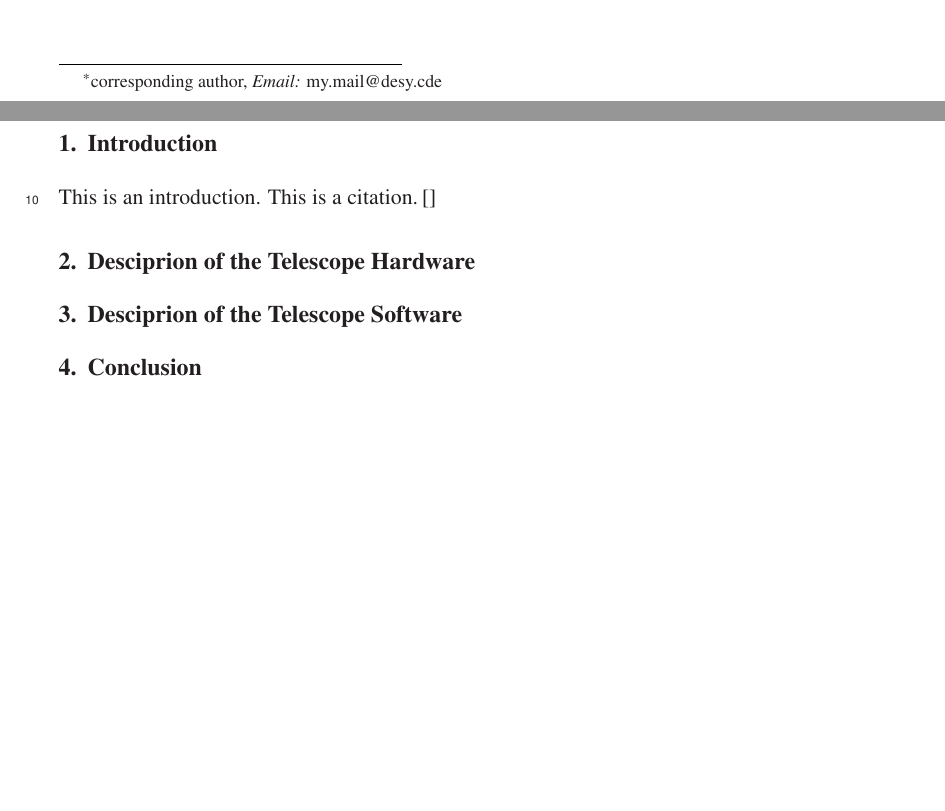
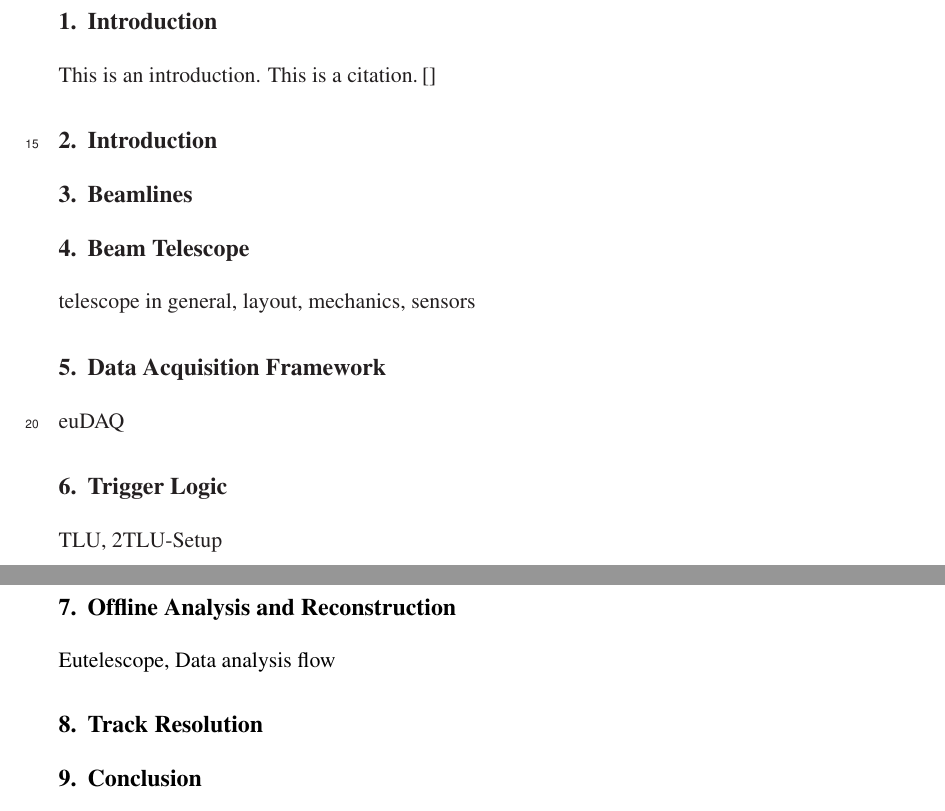
Before and after one commit to beam-telescopes/StatusTelescope2015-Paper, a LaTeX document (main.tex): two parts of pages 1 and 2 of 2 before the commit and two parts of pages 2 and 3 of 3 after it, joined at a grey line, cut at the place of the change, the shorter picture padded with empty space. Compiled offline with pdfLaTeX.

Commit message:
Add structure as discussed in the first paper meeting.

```diff
--- a/main.tex
+++ b/main.tex
@@ -24,7 +24,10 @@
 \linenumbers
 
 \title{Status of the DATURA Telescope 2015}
-\author{A. Author${}^{\textrm{a},}$\thanks{corresponding author, \textit{Email:} my.mail@desy.cde}, B. Author${}^{\textrm{b}}$}
+\author{A. Author${}^{\textrm{a},}$, B. Author${}^{\textrm{b}}$\\
+${}^{\textrm{a}}$ Deutsches Elektronen-Synchrotron DESY, Hamburg, Germany,\\
+${}^{\textrm{b}}$ Institute for Telescopocy, bla, blubb
+}
 
 \abstract{
 The status of the $\Datura$ Telescope at DESY is summarised and the performance is shown with two example studies.
@@ -46,11 +44,23 @@ The pointing resolution using a 6\,GeV $\e$-beam at the centre of the telescope
 \section{Introduction}
 \input{content/intro}
 
-\section{Desciprion of the Telescope Hardware}
-%\input{HW}
+\section{Introduction}
 
-\section{Desciprion of the Telescope Software}
-%\input{SW}
+\section{Beamlines}
+
+\section{Beam Telescope}
+telescope in general, layout, mechanics, sensors
+
+\section{Data Acquisition Framework}
+euDAQ
+
+\section{Trigger Logic}
+TLU, 2TLU-Setup
+
+\section{Offline Analysis and Reconstruction}
+Eutelescope, Data analysis flow
+
+\section{Track Resolution}
 
 \section{Conclusion}
 
```
Also changed, not shown: main.tex (5 more changed lines).
